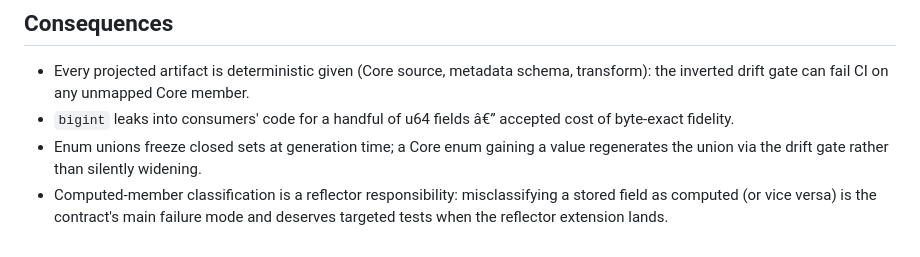
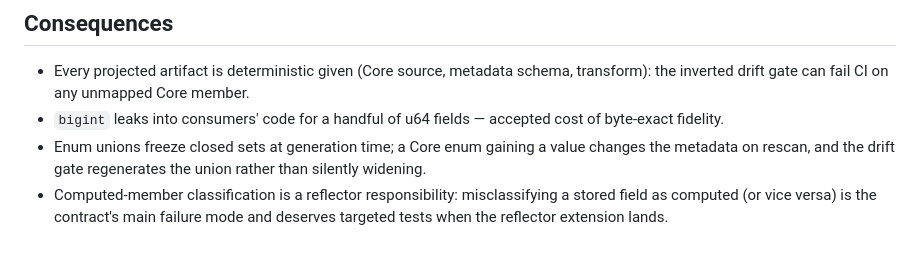
Before and after one commit to EthanThatOneKid/pkhex-wasm, a Markdown page: docs/adr/0001-v2-projection-contract.md, the part around one of its changes. Drawn GitHub-style.

```diff
--- a/docs/adr/0001-v2-projection-contract.md
+++ b/docs/adr/0001-v2-projection-contract.md
@@ -48,6 +65,6 @@ Hostile stragglers go in an explicit override table beside today's `mappings.ts`
 ## Consequences
 
 - Every projected artifact is deterministic given (Core source, metadata schema, transform): the inverted drift gate can fail CI on any unmapped Core member.
-- `bigint` leaks into consumers' code for a handful of u64 fields â€” accepted cost of byte-exact fidelity.
-- Enum unions freeze closed sets at generation time; a Core enum gaining a value regenerates the union via the drift gate rather than silently widening.
+- `bigint` leaks into consumers' code for a handful of u64 fields — accepted cost of byte-exact fidelity.
+- Enum unions freeze closed sets at generation time; a Core enum gaining a value changes the metadata on rescan, and the drift gate regenerates the union rather than silently widening.
 - Computed-member classification is a reflector responsibility: misclassifying a stored field as computed (or vice versa) is the contract's main failure mode and deserves targeted tests when the reflector extension lands.
```
Also changed, not shown: other parts of docs/adr/0001-v2-projection-contract.md (+33 -16 lines).
